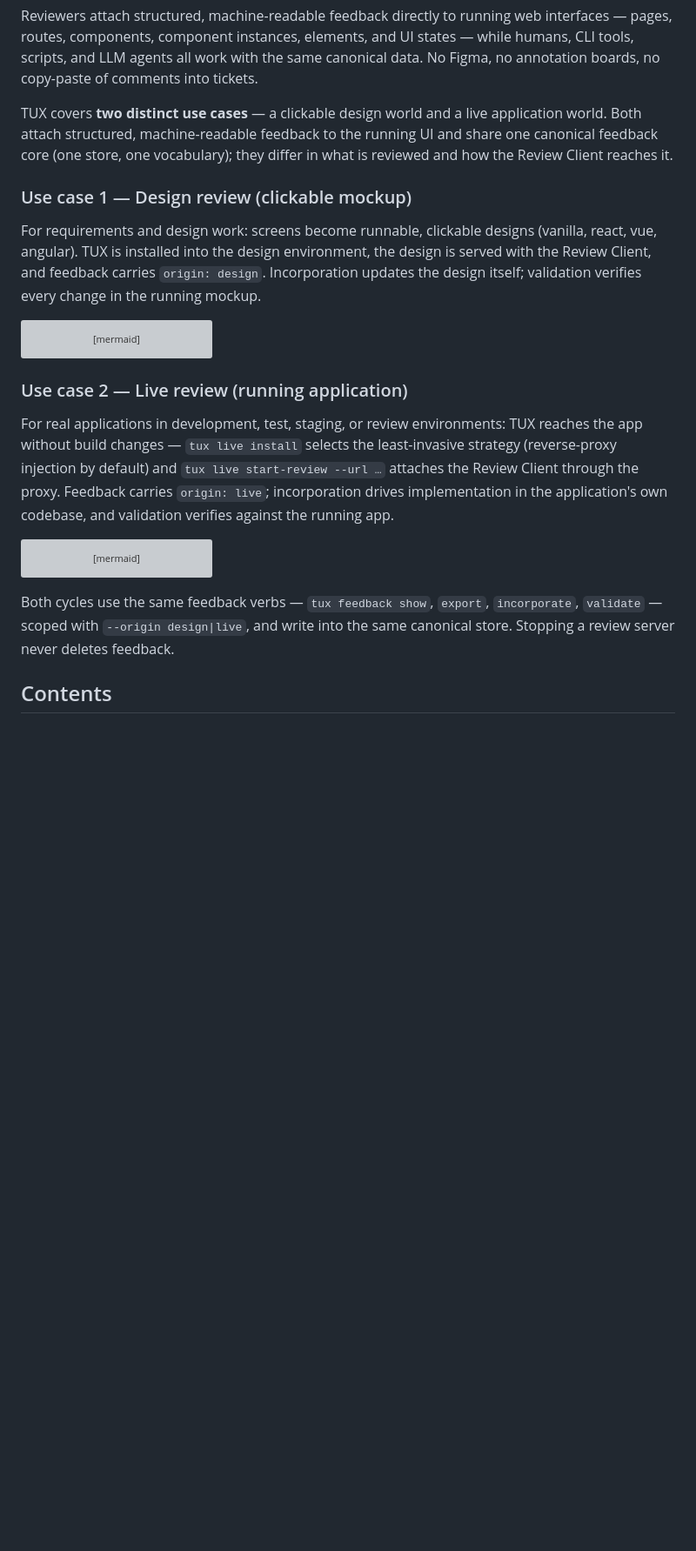
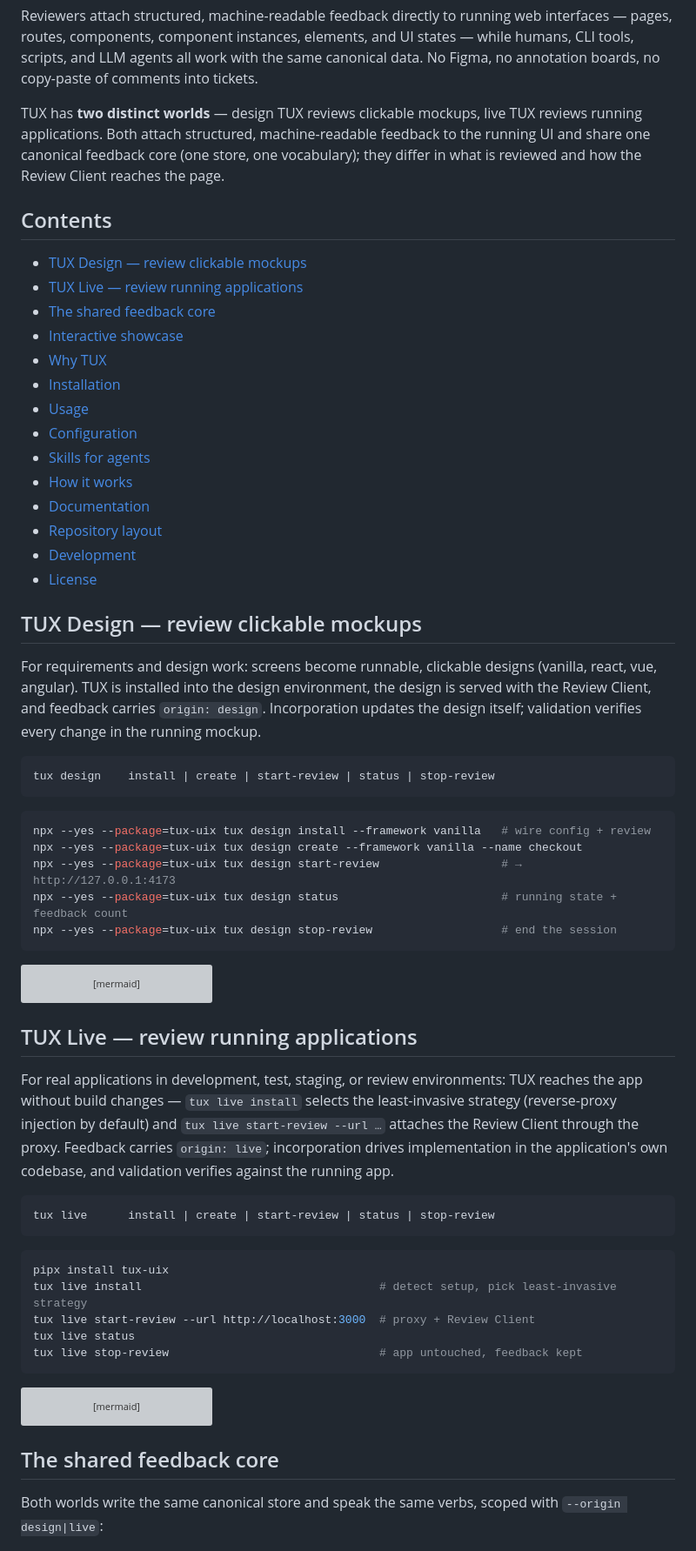
Before and after one commit to sommelo1/tux, a Markdown page: README.md, the part around one of its changes. Shown at 87% size. Drawn GitHub-style; blank space fills up the shorter version; grey boxes are pictures that could not be loaded.

````diff
--- a/README.md
+++ b/README.md
@@ -14,18 +14,48 @@ and UI states — while humans, CLI tools, scripts, and LLM agents all work
 with the same canonical data. No Figma, no annotation boards, no copy-paste
 of comments into tickets.
 
-TUX covers **two distinct use cases** — a clickable design world and a live
-application world. Both attach structured, machine-readable feedback to the
-running UI and share one canonical feedback core (one store, one vocabulary);
-they differ in what is reviewed and how the Review Client reaches it.
+TUX has **two distinct worlds** — design TUX reviews clickable mockups,
+live TUX reviews running applications. Both attach structured,
+machine-readable feedback to the running UI and share one canonical
+feedback core (one store, one vocabulary); they differ in what is
+reviewed and how the Review Client reaches the page.
 
-### Use case 1 — Design review (clickable mockup)
+## Contents
 
-For requirements and design work: screens become runnable, clickable designs
-(vanilla, react, vue, angular). TUX is installed into the design environment,
-the design is served with the Review Client, and feedback carries
-`origin: design`. Incorporation updates the design itself; validation
-verifies every change in the running mockup.
+- [TUX Design — review clickable mockups](#tux-design--review-clickable-mockups)
+- [TUX Live — review running applications](#tux-live--review-running-applications)
+- [The shared feedback core](#the-shared-feedback-core)
+- [Interactive showcase](#interactive-showcase)
+- [Why TUX](#why-tux)
+- [Installation](#installation)
+- [Usage](#usage)
+- [Configuration](#configuration)
+- [Skills for agents](#skills-for-agents)
+- [How it works](#how-it-works)
+- [Documentation](#documentation)
+- [Repository layout](#repository-layout)
+- [Development](#development)
+- [License](#license)
+
+## TUX Design — review clickable mockups
+
+For requirements and design work: screens become runnable, clickable
+designs (vanilla, react, vue, angular). TUX is installed into the design
+environment, the design is served with the Review Client, and feedback
+carries `origin: design`. Incorporation updates the design itself;
+validation verifies every change in the running mockup.
+
+```text
+tux design    install | create | start-review | status | stop-review
+```
+
+```bash
+npx --yes --package=tux-uix tux design install --framework vanilla   # wire config + review
+npx --yes --package=tux-uix tux design create --framework vanilla --name checkout
+npx --yes --package=tux-uix tux design start-review                  # → http://127.0.0.1:4173
+npx --yes --package=tux-uix tux design status                        # running state + feedback count
+npx --yes --package=tux-uix tux design stop-review                   # end the session
+```
 
 ```mermaid
 flowchart TD
@@ -39,15 +69,27 @@ flowchart TD
     VAL -. "next design cycle" .-> DS
 ```
 
-### Use case 2 — Live review (running application)
+## TUX Live — review running applications
 
-For real applications in development, test, staging, or review environments:
-TUX reaches the app without build changes — `tux live install` selects the
-least-invasive strategy (reverse-proxy injection by default) and
-`tux live start-review --url …` attaches the Review Client through the
-proxy. Feedback carries `origin: live`; incorporation drives implementation
-in the application's own codebase, and validation verifies against the
-running app.
+For real applications in development, test, staging, or review
+environments: TUX reaches the app without build changes — `tux live
+install` selects the least-invasive strategy (reverse-proxy injection by
+default) and `tux live start-review --url …` attaches the Review Client
+through the proxy. Feedback carries `origin: live`; incorporation drives
+implementation in the application's own codebase, and validation verifies
+against the running app.
+
+```text
+tux live      install | create | start-review | status | stop-review
+```
+
+```bash
+pipx install tux-uix
+tux live install                                   # detect setup, pick least-invasive strategy
+tux live start-review --url http://localhost:3000  # proxy + Review Client
+tux live status
+tux live stop-review                               # app untouched, feedback kept
+```
 
 ```mermaid
 flowchart TD
@@ -60,10 +102,8 @@ flowchart TD
     VAL -. "next live cycle" .-> LS
 ```
 
-Both cycles use the same feedback verbs — `tux feedback show`, `export`,
-`incorporate`, `validate` — scoped with `--origin design|live`, and write
-into the same canonical store. Stopping a review server never deletes
-feedback.
+## The shared feedback core
 
-## Contents
+Both worlds write the same canonical store and speak the same verbs,
+scoped with `--origin design|live`:
 
````
Also changed, not shown: other parts of README.md (+40 -44 lines).
